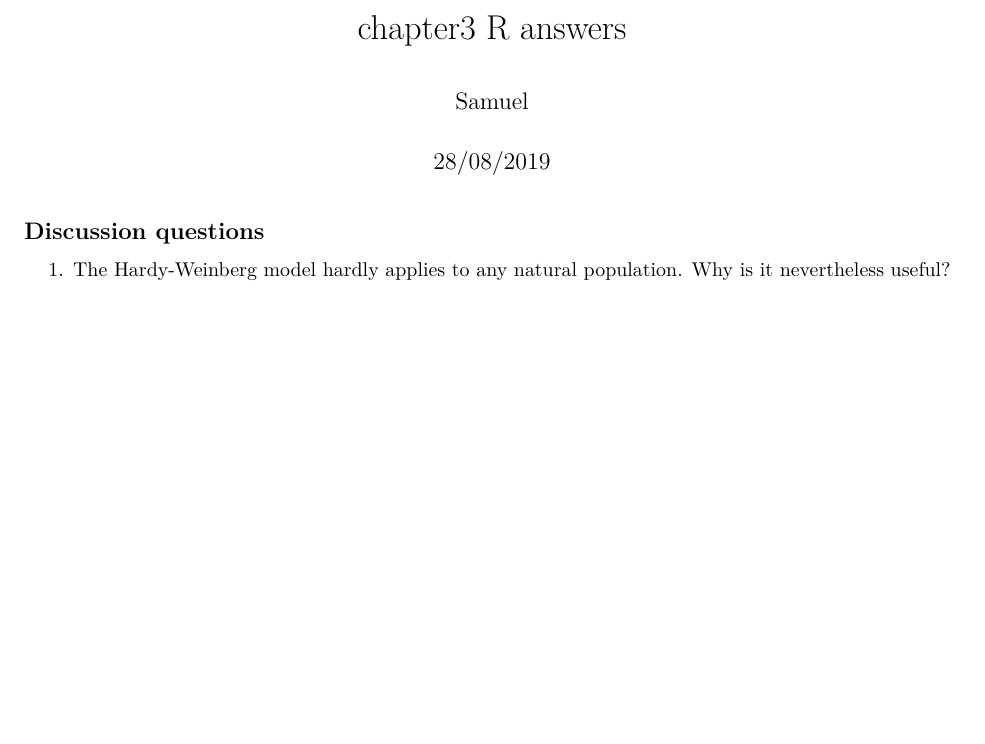
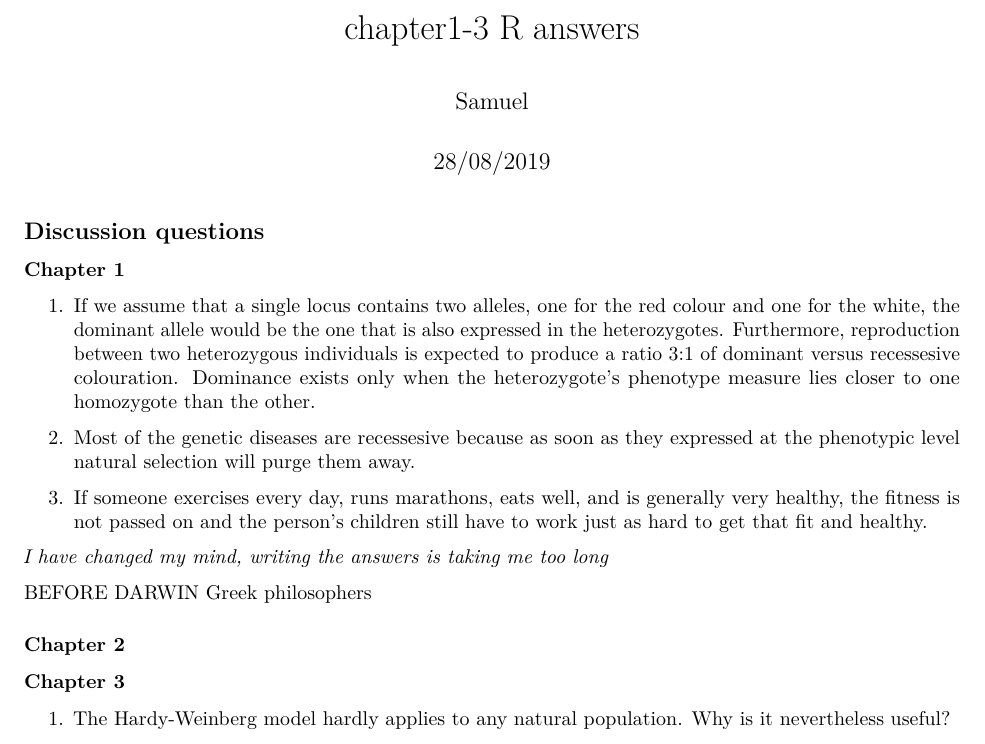
Before and after one commit to sam0per/RC_evol_gen_saetre, an R Markdown document (questions/chapter1-3_answers.Rmd): part of the page, cut so that both start at the same text, the shorter picture padded with empty space. Rendered offline with R 4.5, knitr and Pandoc, then LaTeX, with nearby package versions.

Commit message:
summary chapter 1

```diff
--- a/questions/chapter1-3_answers.Rmd
+++ b/questions/chapter1-3_answers.Rmd
@@ -1,5 +1,5 @@
 ---
-title: "chapter3 R answers"
+title: "chapter1-3 R answers"
 author: "Samuel"
 date: "28/08/2019"
 output: pdf_document
@@ -11,6 +11,23 @@ knitr::opts_chunk$set(echo = TRUE)
 
 ## Discussion questions
 
+### Chapter 1
+
+1. If we assume that a single locus contains two alleles, one for the red colour and one for the white, the dominant allele would be the one that is also expressed in the heterozygotes. Furthermore, reproduction between two heterozygous individuals is expected to produce a ratio 3:1 of dominant versus recessesive colouration. Dominance exists only when the heterozygote's phenotype measure lies closer to one homozygote than the other.
+
+2. Most of the genetic diseases are recessesive because as soon as they expressed at the phenotypic level natural selection will purge them away.
+
+3. If someone exercises every day, runs marathons, eats well, and is generally very healthy, the fitness is not passed on and the person's children still have to work just as hard to get that fit and healthy.
+
+_I have changed my mind, writing the answers is taking me too long_
+
+BEFORE DARWIN
+Greek philosophers
+
+### Chapter 2
+
+### Chapter 3
+
 1. The Hardy-Weinberg model hardly applies to any natural population. Why is it nevertheless useful?
 
 2. In a small population, genetic drift will lead to a reduction in the frequency of heterozygotes relative the Hardy-Weinberg expectation - is this true or false? Discuss why.
```
